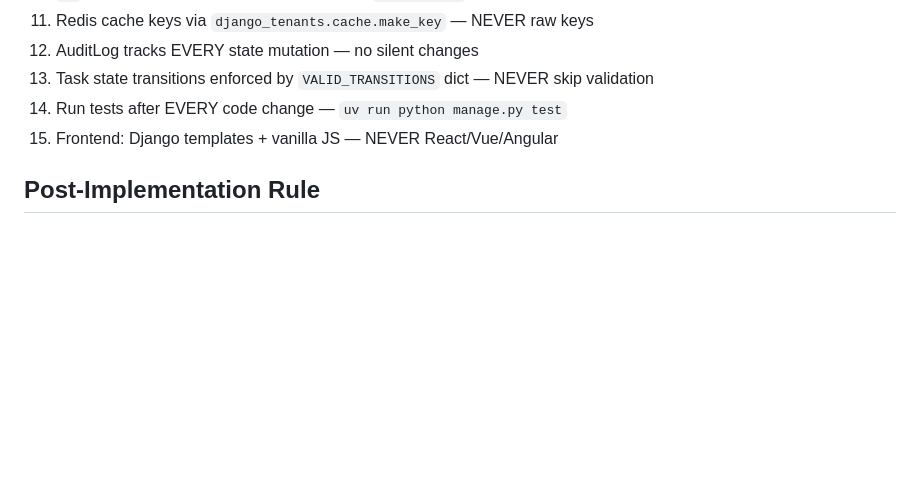
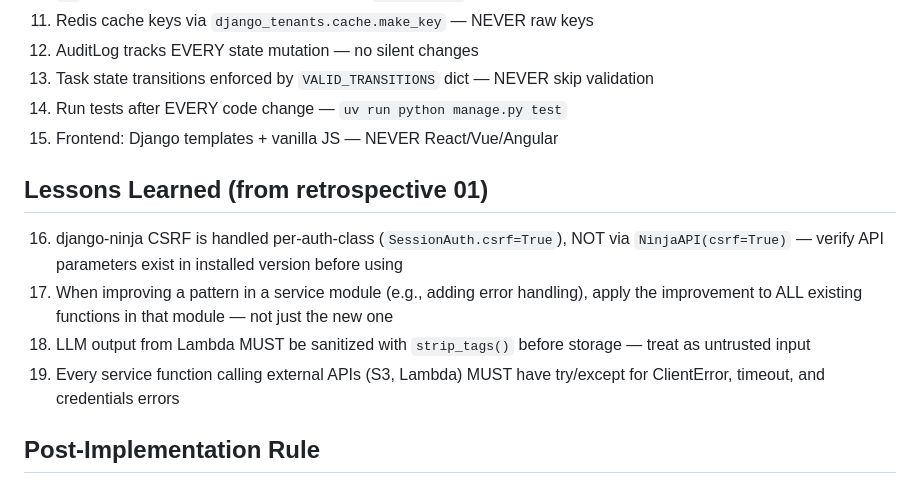
Before and after one commit to KlementMultiverse/clinic-portal, a Markdown page: CLAUDE.md, the part around the change. GitHub-like rendering; blank space fills up the shorter version.

```diff
--- a/CLAUDE.md
+++ b/CLAUDE.md
@@ -116,6 +116,13 @@ Re-read this section at the start of every task.
 14. Run tests after EVERY code change — `uv run python manage.py test`
 15. Frontend: Django templates + vanilla JS — NEVER React/Vue/Angular
 
+## Lessons Learned (from retrospective 01)
+
+16. django-ninja CSRF is handled per-auth-class (`SessionAuth.csrf=True`), NOT via `NinjaAPI(csrf=True)` — verify API parameters exist in installed version before using
+17. When improving a pattern in a service module (e.g., adding error handling), apply the improvement to ALL existing functions in that module — not just the new one
+18. LLM output from Lambda MUST be sanitized with `strip_tags()` before storage — treat as untrusted input
+19. Every service function calling external APIs (S3, Lambda) MUST have try/except for ClientError, timeout, and credentials errors
+
 ## Post-Implementation Rule
 
 <system-reminder>
```
Also changed, not shown: docs/retrospectives/01-clinic-portal-mvp.md (added, +90 -0 lines).
